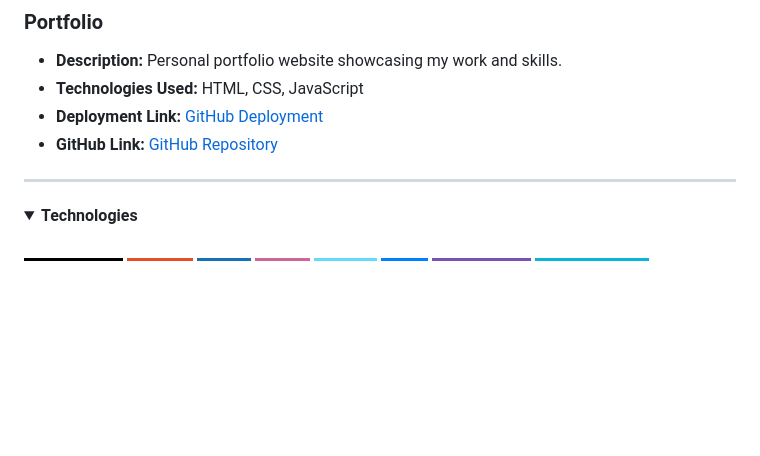
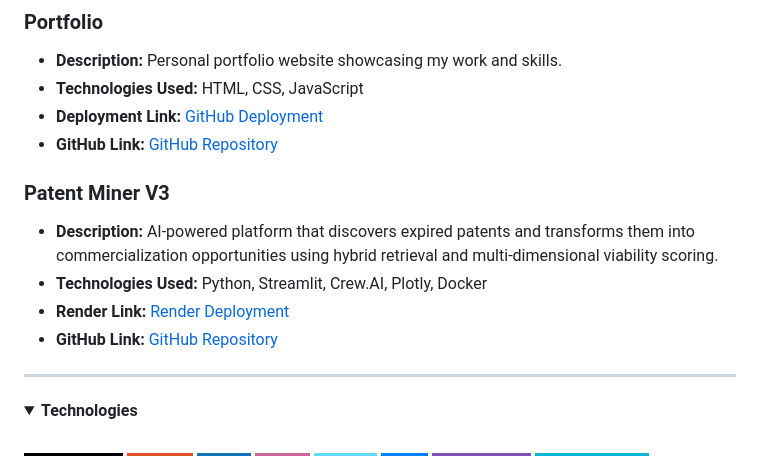
Before and after one commit to P5YC0DR3AM3R/P5YC0DR3AM3R, a Markdown page: Resume.md, the part around the change. Drawn GitHub-style; folded sections open; badges without logos; blank space fills up the shorter version.

Commit message:
Add Patent Miner V3 to Projects section
Co-Authored-By: Claude Opus 4.6 <noreply@anthropic.com>

```diff
--- a/Resume.md
+++ b/Resume.md
@@ -109,6 +109,12 @@ Full stack developer with a passion for building efficient, scalable web applica
 - **Deployment Link:** [GitHub Deployment](https://p5yc0dr3am3r.github.io/personal_portfolio/)
 - **GitHub Link:** [GitHub Repository](https://github.com/P5YC0DR3AM3R/personal_portfolio)
 
+### Patent Miner V3
+- **Description:** AI-powered platform that discovers expired patents and transforms them into commercialization opportunities using hybrid retrieval and multi-dimensional viability scoring.
+- **Technologies Used:** Python, Streamlit, Crew.AI, Plotly, Docker
+- **Render Link:** [Render Deployment](https://patent-miner.onrender.com)
+- **GitHub Link:** [GitHub Repository](https://github.com/P5YC0DR3AM3R/Patent-Miner)
+
 </details>
 
 ---
```
Also changed, not shown: README.md (+13 -0 lines).
